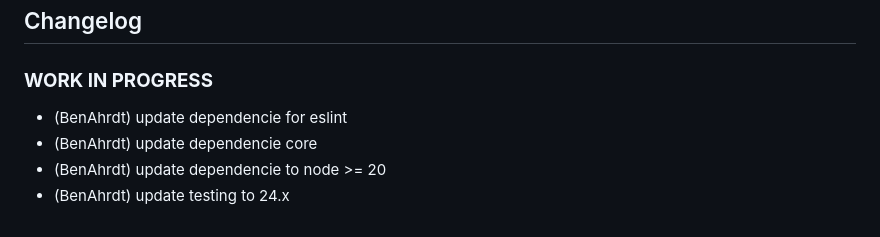
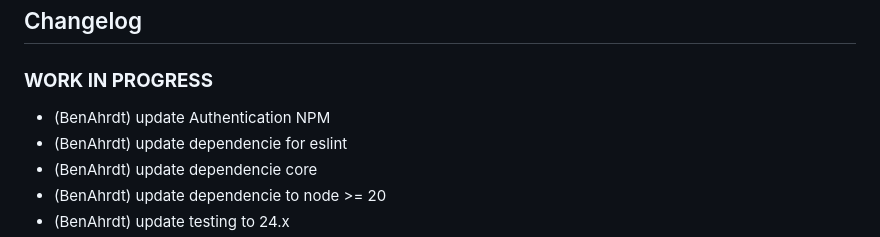
Before and after one commit to BenAhrdt/ioBroker.operating-hours, a Markdown page: README.md, the part around the change. GitHub-like rendering.

Commit message:
update Authentication NPM

```diff
--- a/README.md
+++ b/README.md
@@ -20,6 +20,7 @@ To reset the counted operating hours just write one numeric state to 0.
 	### **WORK IN PROGRESS**
 -->
 ### **WORK IN PROGRESS**
+* (BenAhrdt) update Authentication NPM
 * (BenAhrdt) update dependencie for eslint
 * (BenAhrdt) update dependencie core
 * (BenAhrdt) update dependencie to node >= 20
```
